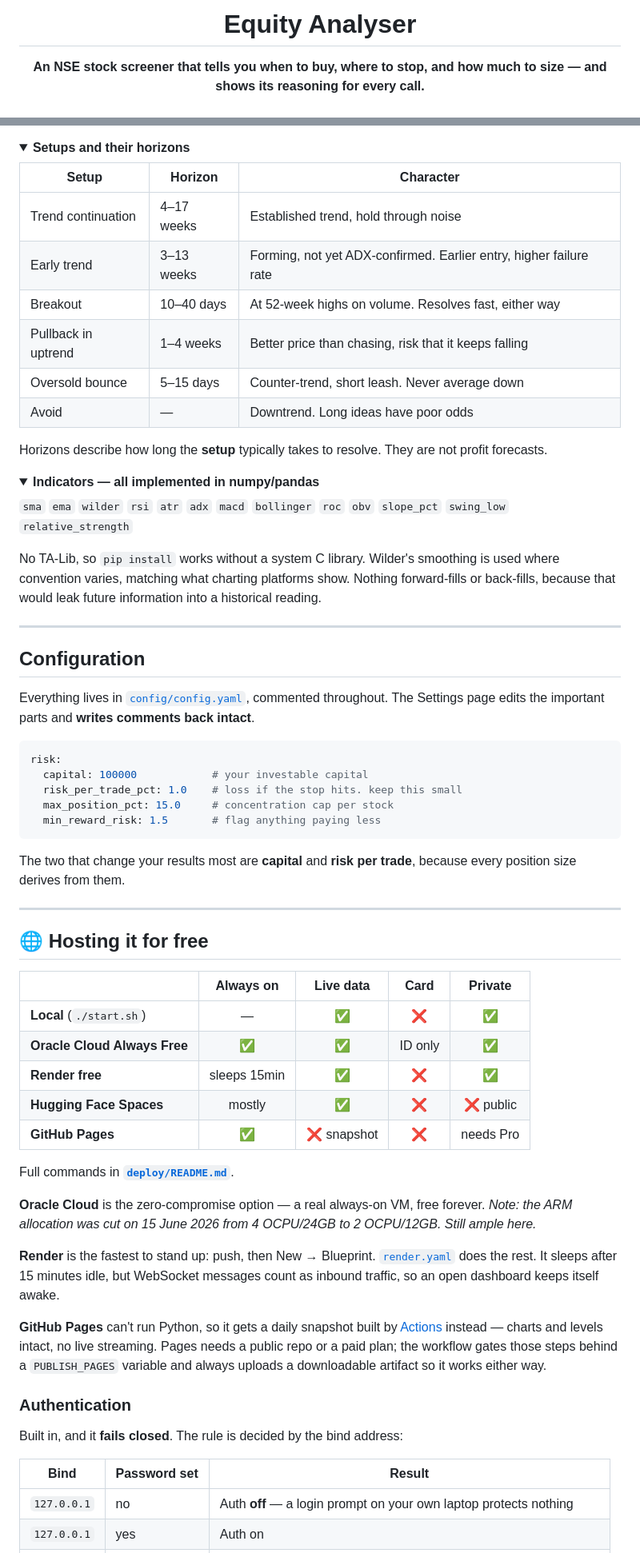
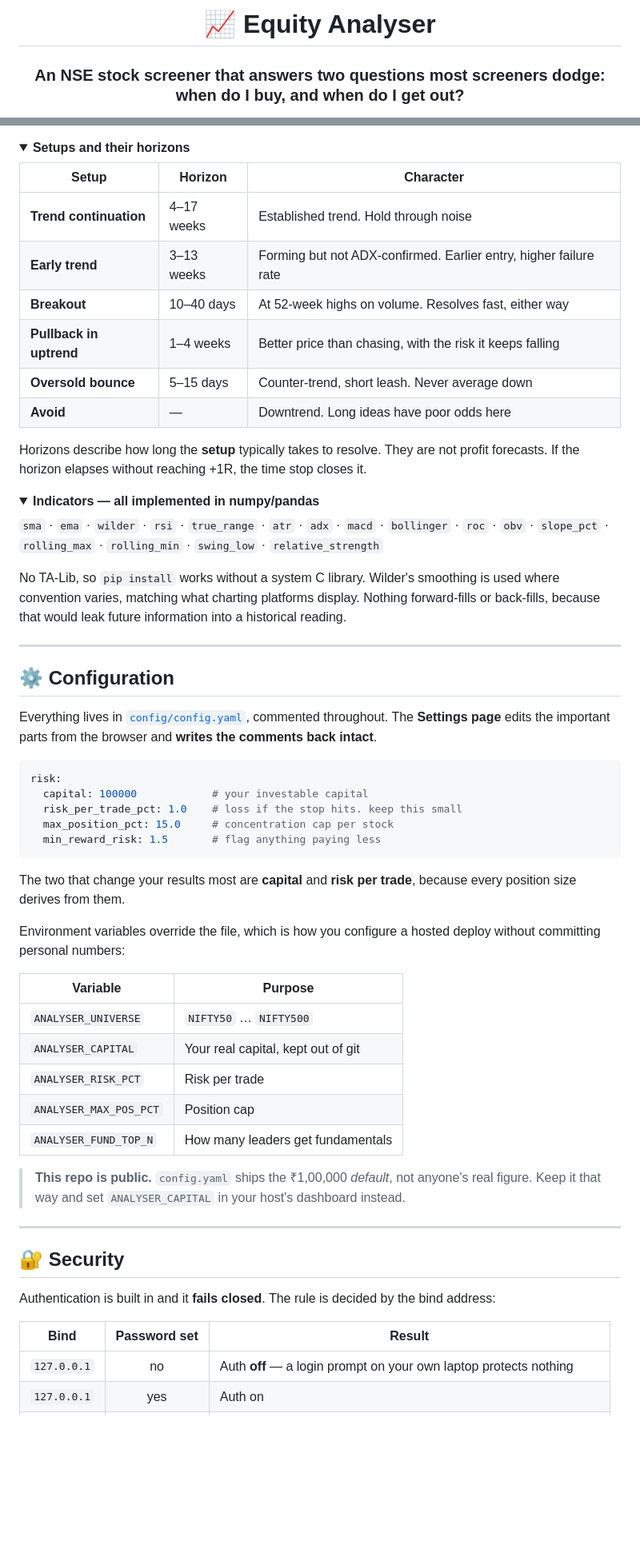
Before and after one commit to Sayandeepghosh/TRading_bot, a Markdown page: README.md, 2 parts joined by grey strips. Shown at 80% size. Rendered like a GitHub page; folded sections open; blank space fills up the shorter version.

````diff
--- a/README.md
+++ b/README.md
@@ -1,6 +1,6 @@
 <div align="center">
 
-# Equity Analyser
+# 📈 Equity Analyser
 
-**An NSE stock screener that tells you when to buy, where to stop, and how much to size — and shows its reasoning for every call.**
+### An NSE stock screener that answers two questions most screeners dodge: **when do I buy, and when do I get out?**
 
@@ -208,31 +210,31 @@ Scores rank and explain. **They are not probabilities** — 80 does not mean an
 
 | Setup | Horizon | Character |
 |---|---|---|
-| Trend continuation | 4–17 weeks | Established trend, hold through noise |
-| Early trend | 3–13 weeks | Forming, not yet ADX-confirmed. Earlier entry, higher failure rate |
-| Breakout | 10–40 days | At 52-week highs on volume. Resolves fast, either way |
-| Pullback in uptrend | 1–4 weeks | Better price than chasing, risk that it keeps falling |
-| Oversold bounce | 5–15 days | Counter-trend, short leash. Never average down |
-| Avoid | — | Downtrend. Long ideas have poor odds |
+| **Trend continuation** | 4–17 weeks | Established trend. Hold through noise |
+| **Early trend** | 3–13 weeks | Forming but not ADX-confirmed. Earlier entry, higher failure rate |
+| **Breakout** | 10–40 days | At 52-week highs on volume. Resolves fast, either way |
+| **Pullback in uptrend** | 1–4 weeks | Better price than chasing, with the risk it keeps falling |
+| **Oversold bounce** | 5–15 days | Counter-trend, short leash. Never average down |
+| **Avoid** | — | Downtrend. Long ideas have poor odds here |
 
-Horizons describe how long the **setup** typically takes to resolve. They are not profit forecasts.
+Horizons describe how long the **setup** typically takes to resolve. They are not profit forecasts. If the horizon elapses without reaching +1R, the time stop closes it.
 
 </details>
 
 <details>
 <summary><b>Indicators — all implemented in numpy/pandas</b></summary>
 
-`sma` `ema` `wilder` `rsi` `atr` `adx` `macd` `bollinger` `roc` `obv` `slope_pct` `swing_low` `relative_strength`
+`sma` · `ema` · `wilder` · `rsi` · `true_range` · `atr` · `adx` · `macd` · `bollinger` · `roc` · `obv` · `slope_pct` · `rolling_max` · `rolling_min` · `swing_low` · `relative_strength`
 
-No TA-Lib, so `pip install` works without a system C library. Wilder's smoothing is used where convention varies, matching what charting platforms show. Nothing forward-fills or back-fills, because that would leak future information into a historical reading.
+No TA-Lib, so `pip install` works without a system C library. Wilder's smoothing is used where convention varies, matching what charting platforms display. Nothing forward-fills or back-fills, because that would leak future information into a historical reading.
 
 </details>
 
 ---
 
-## Configuration
+## ⚙️ Configuration
 
-Everything lives in [`config/config.yaml`](config/config.yaml), commented throughout. The Settings page edits the important parts and **writes comments back intact**.
+Everything lives in [`config/config.yaml`](config/config.yaml), commented throughout. The **Settings page** edits the important parts from the browser and **writes the comments back intact**.
 
 ```yaml
 risk:
@@ -244,32 +246,26 @@ risk:
 
 The two that change your results most are **capital** and **risk per trade**, because every position size derives from them.
 
+Environment variables override the file, which is how you configure a hosted deploy without committing personal numbers:
+
+| Variable | Purpose |
+|---|---|
+| `ANALYSER_UNIVERSE` | `NIFTY50` … `NIFTY500` |
+| `ANALYSER_CAPITAL` | Your real capital, kept out of git |
+| `ANALYSER_RISK_PCT` | Risk per trade |
+| `ANALYSER_MAX_POS_PCT` | Position cap |
+| `ANALYSER_FUND_TOP_N` | How many leaders get fundamentals |
+
+> **This repo is public.** `config.yaml` ships the ₹1,00,000 *default*, not anyone's real figure. Keep it that way and set `ANALYSER_CAPITAL` in your host's dashboard instead.
+
 ---
 
-## 🌐 Hosting it for free
+## 🔐 Security
 
-| | Always on | Live data | Card | Private |
-|---|:---:|:---:|:---:|:---:|
-| **Local** (`./start.sh`) | — | ✅ | ❌ | ✅ |
-| **Oracle Cloud Always Free** | ✅ | ✅ | ID only | ✅ |
-| **Render free** | sleeps 15min | ✅ | ❌ | ✅ |
-| **Hugging Face Spaces** | mostly | ✅ | ❌ | ❌ public |
-| **GitHub Pages** | ✅ | ❌ snapshot | ❌ | needs Pro |
-
-Full commands in **[`deploy/README.md`](deploy/README.md)**.
-
-**Oracle Cloud** is the zero-compromise option — a real always-on VM, free forever. *Note: the ARM allocation was cut on 15 June 2026 from 4 OCPU/24GB to 2 OCPU/12GB. Still ample here.*
-
-**Render** is the fastest to stand up: push, then New → Blueprint. [`render.yaml`](render.yaml) does the rest. It sleeps after 15 minutes idle, but WebSocket messages count as inbound traffic, so an open dashboard keeps itself awake.
-
-**GitHub Pages** can't run Python, so it gets a daily snapshot built by [Actions](.github/workflows/publish.yml) instead — charts and levels intact, no live streaming. Pages needs a public repo or a paid plan; the workflow gates those steps behind a `PUBLISH_PAGES` variable and always uploads a downloadable artifact so it works either way.
-
-### Authentication
-
-Built in, and it **fails closed**. The rule is decided by the bind address:
+Authentication is built in and it **fails closed**. The rule is decided by the bind address:
 
 | Bind | Password set | Result |
-|---|---|---|
+|---|:---:|---|
 | `127.0.0.1` | no | Auth **off** — a login prompt on your own laptop protects nothing |
 | `127.0.0.1` | yes | Auth on |
 | `0.0.0.0` | yes | Auth on |
````
Also changed, not shown: other parts of README.md (+183 -110 lines).
